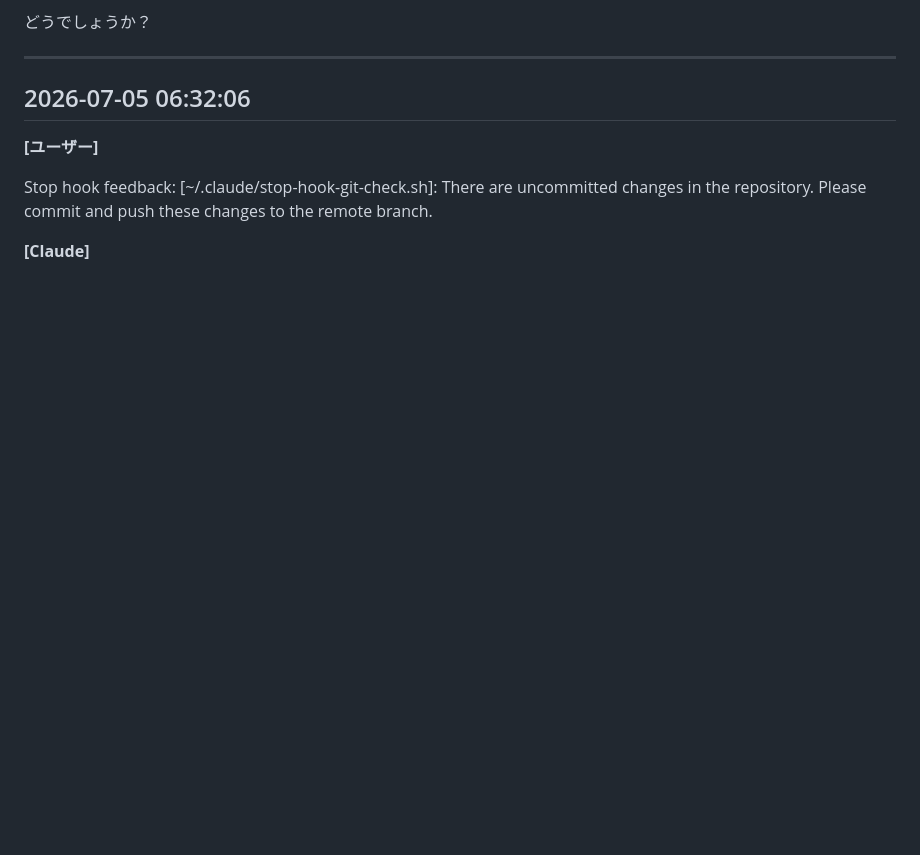
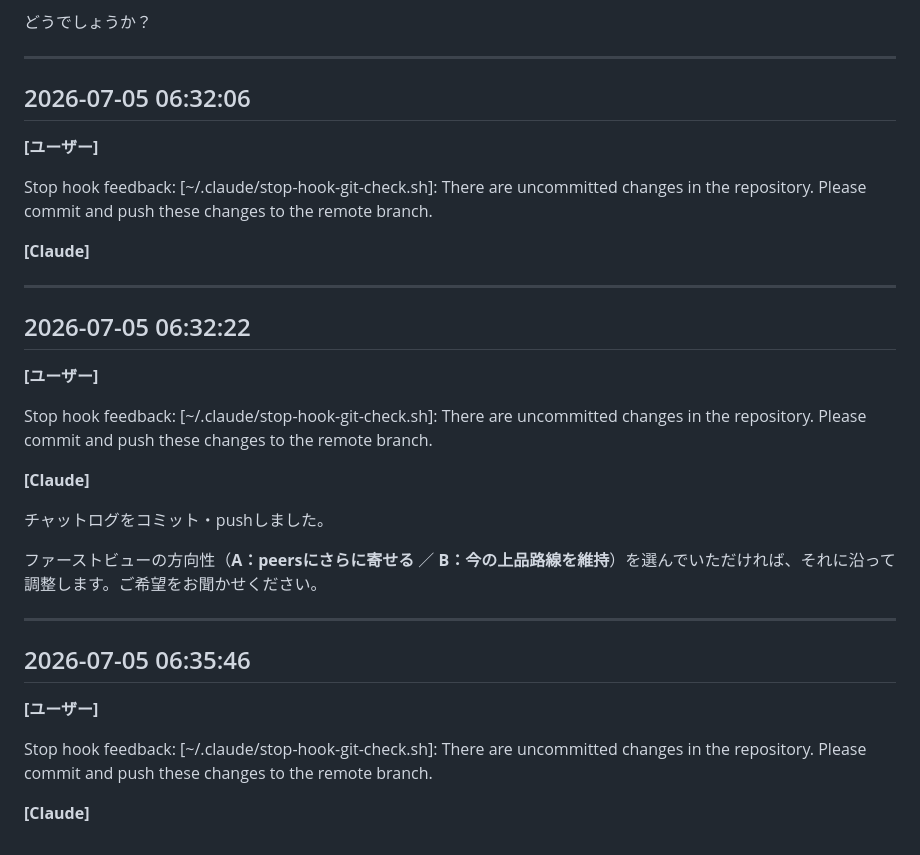
Before and after one commit to capinfo0000/misima-anken, a Markdown page: チャットログ.md, the part around the change. Drawn GitHub-style; blank space fills up the shorter version.

Commit message:
チャットログ更新（自動記録分を反映）

```diff
--- a/チャットログ.md
+++ b/チャットログ.md
@@ -1916,3 +1916,31 @@ Stop hook feedback:
 [~/.claude/stop-hook-git-check.sh]: There are uncommitted changes in the repository. Please commit and push these changes to the remote branch.
 
 **[Claude]**
+
+
+
+---
+
+## 2026-07-05 06:32:22
+
+**[ユーザー]**
+
+Stop hook feedback:
+[~/.claude/stop-hook-git-check.sh]: There are uncommitted changes in the repository. Please commit and push these changes to the remote branch.
+
+**[Claude]**
+
+チャットログをコミット・pushしました。
+
+ファーストビューの方向性（**A：peersにさらに寄せる** ／ **B：今の上品路線を維持**）を選んでいただければ、それに沿って調整します。ご希望をお聞かせください。
+
+---
+
+## 2026-07-05 06:35:46
+
+**[ユーザー]**
+
+Stop hook feedback:
+[~/.claude/stop-hook-git-check.sh]: There are uncommitted changes in the repository. Please commit and push these changes to the remote branch.
+
+**[Claude]**
```
